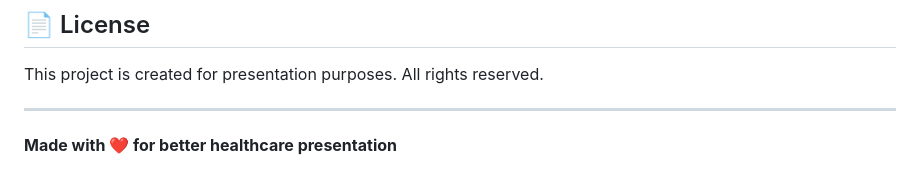
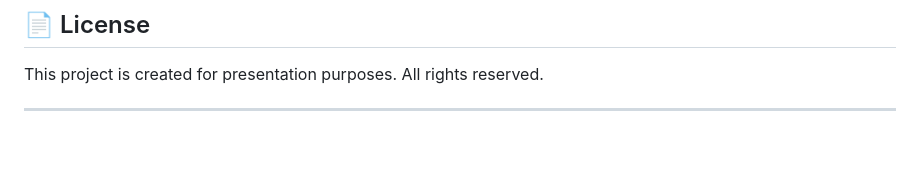
Before and after one commit to Dpk808/MediPLUS-Web, a Markdown page: README.md, the part around the change. Rendered like a GitHub page; blank space fills up the shorter version.

```diff
--- a/README.md
+++ b/README.md
@@ -123,5 +123,3 @@ For questions or support regarding this presentation website, please contact the
 This project is created for presentation purposes. All rights reserved.
 
 ---
-
-**Made with ❤️ for better healthcare presentation**
```
